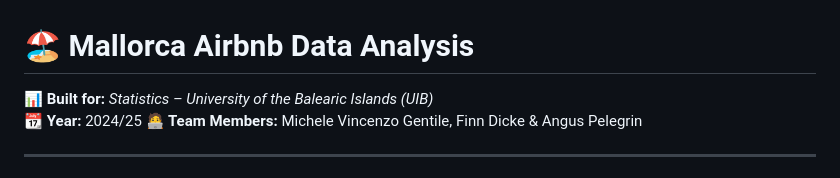
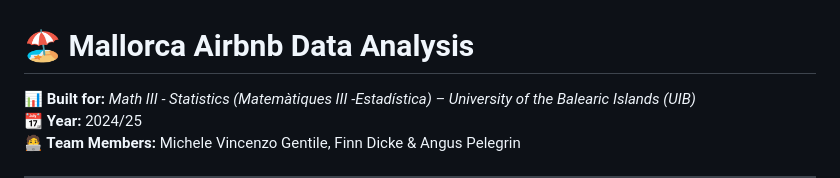
Before and after one commit to mivige/Airbnb, a Markdown page: README.md, the part around the change. GitHub-like rendering.

Commit message:
improved a small detail

```diff
--- a/README.md
+++ b/README.md
@@ -1,6 +1,6 @@
 # 🏖️ Mallorca Airbnb Data Analysis
 
-**📊 Built for:** *Statistics – University of the Balearic Islands (UIB)*
+**📊 Built for:** *Math III - Statistics (Matemàtiques III -Estadística) – University of the Balearic Islands (UIB)*
 **📆 Year:** 2024/25
 **🧑‍💻 Team Members:** Michele Vincenzo Gentile, Finn Dicke & Angus Pelegrin
 
```
